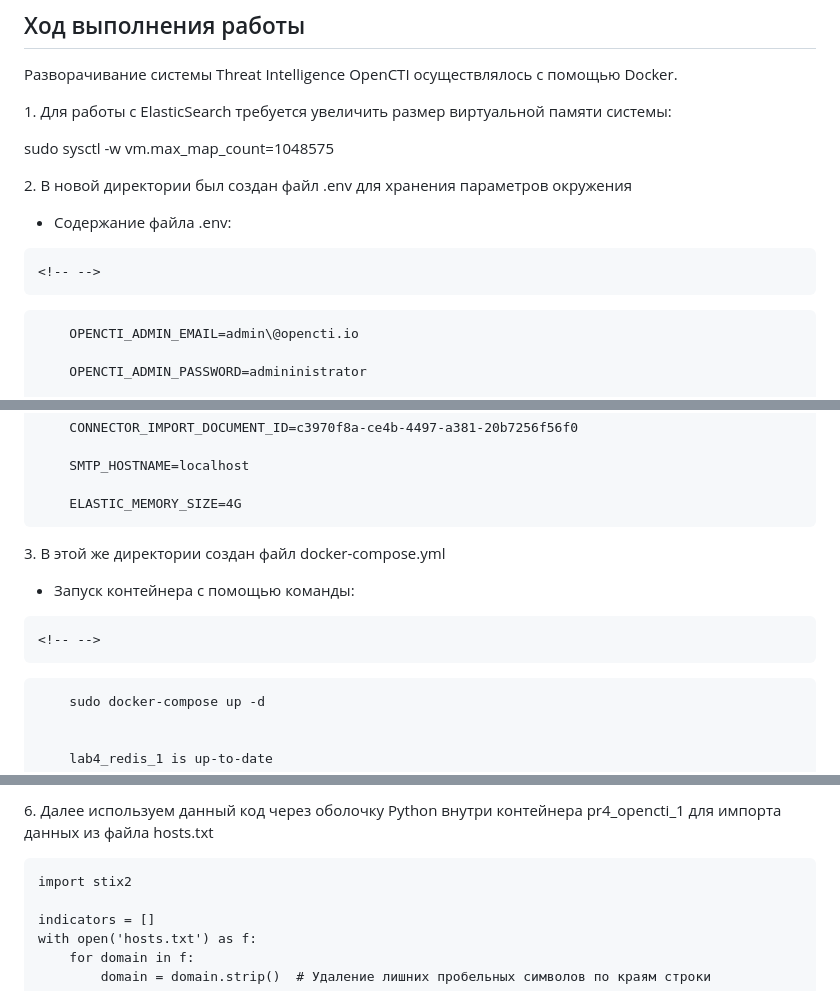
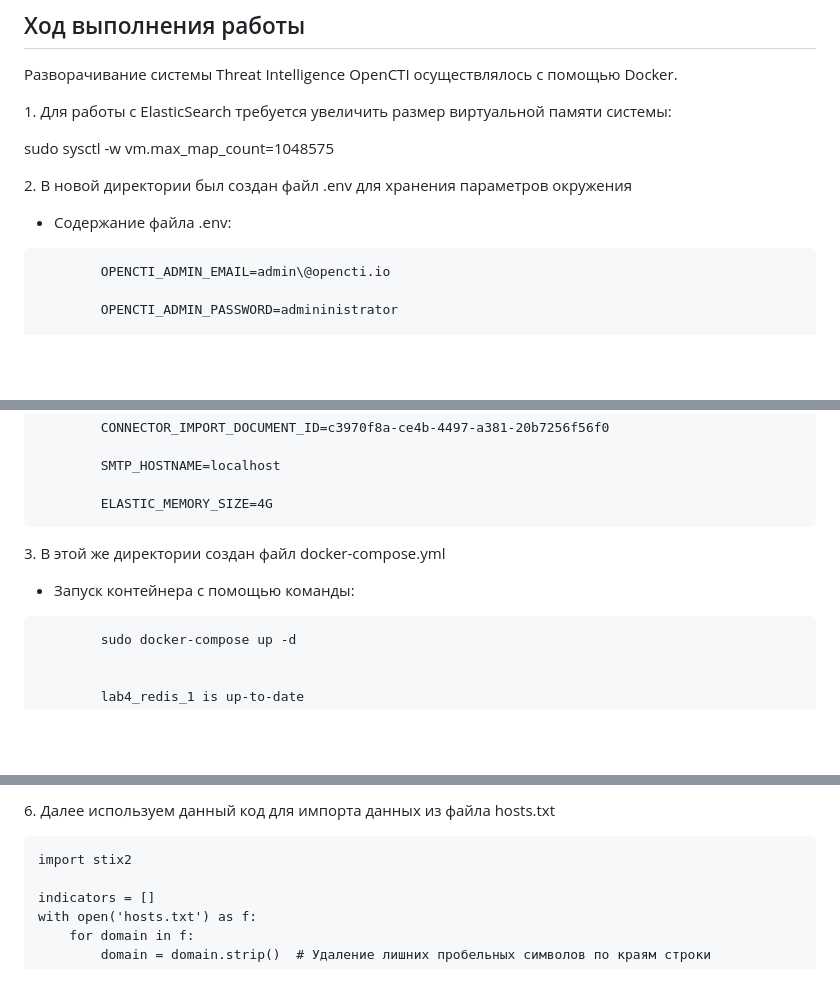
Before and after one commit to artem12786/SAZA, a Markdown page: pr4/README.md, 3 parts joined by grey strips. GitHub-like rendering; blank space fills up the shorter version.

````diff
--- a/pr4/README.md
+++ b/pr4/README.md
@@ -29,8 +29,6 @@ sudo sysctl -w vm.max_map_count=1048575
 
 -   Содержание файла .env:
 
-```{=html}
-<!-- -->
 ```
         OPENCTI_ADMIN_EMAIL=admin\@opencti.io
 
@@ -61,13 +59,12 @@ sudo sysctl -w vm.max_map_count=1048575
         SMTP_HOSTNAME=localhost
 
         ELASTIC_MEMORY_SIZE=4G
+```
 
 3\. В этой же директории создан файл docker-compose.yml
 
 -   Запуск контейнера с помощью команды:
 
-```{=html}
-<!-- -->
 ```
         sudo docker-compose up -d
 
@@ -130,5 +128,5 @@ sudo sysctl -w vm.max_map_count=1048575
 
-6\. Далее используем данный код через оболочку Python внутри контейнера pr4_opencti_1 для импорта данных из файла hosts.txt
+6\. Далее используем данный код для импорта данных из файла hosts.txt
 
 ```{python}
 import stix2
````
Also changed, not shown: other parts of pr4/README.md (+6 -5 lines).
